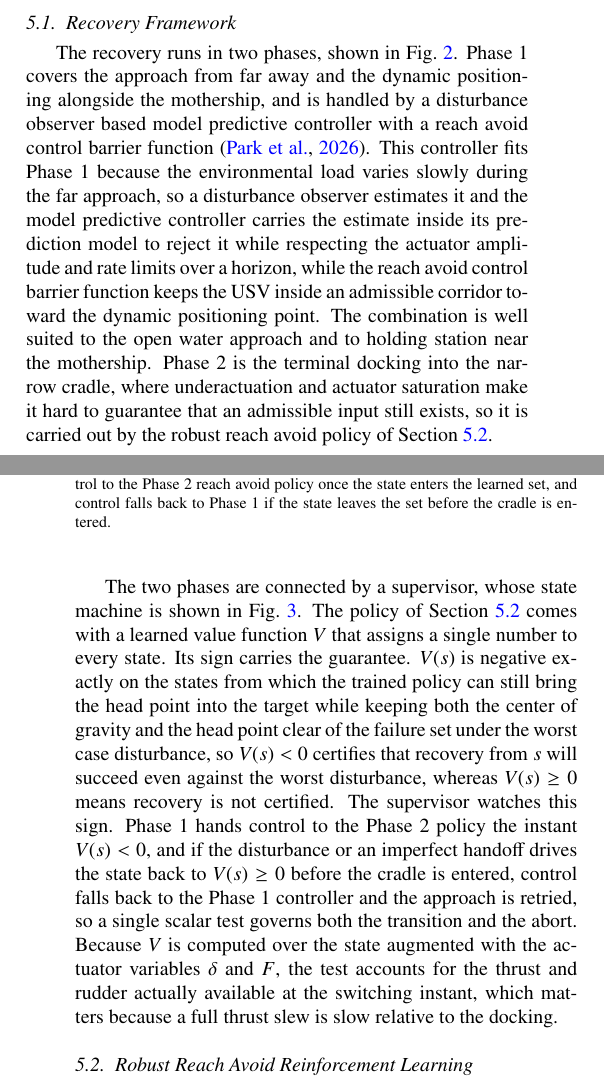
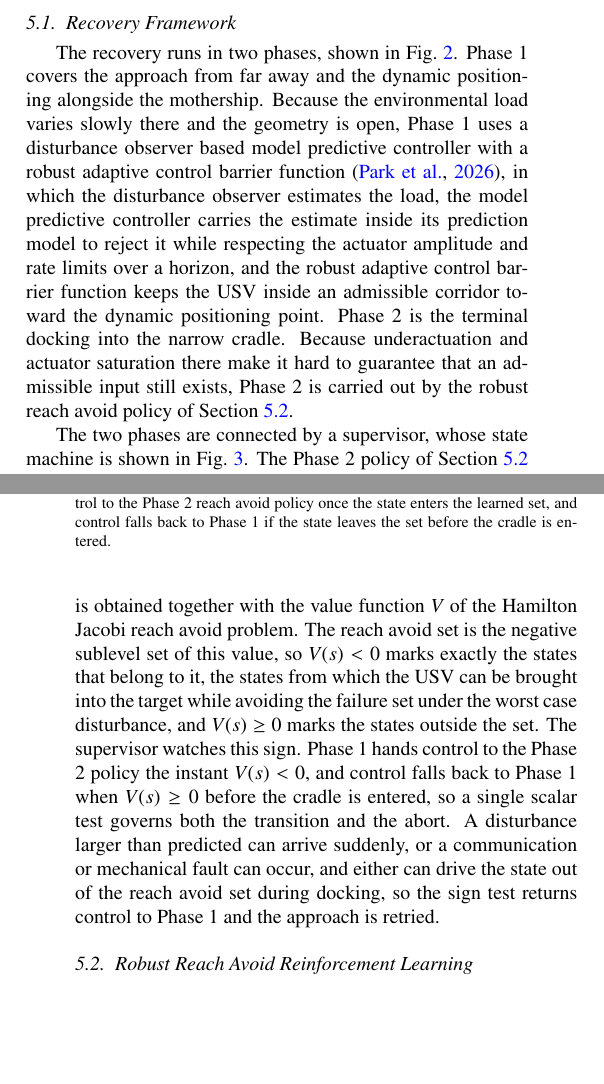
Before and after one commit to rapter-turtle/Reach-recovery-paper, a LaTeX paper (main.tex): two parts of the columns of pages 4 and 5 of 9, joined at a grey line, cut so that both start at the same text, the shorter picture padded with empty space. Compiled offline with pdfLaTeX.

Commit message:
Recovery Framework: robust adaptive CBF, phase-conditioned rationale, V as HJ reach avoid value, fault-based fallback
Co-Authored-By: Claude Opus 4.8 (1M context) <noreply@anthropic.com>

```diff
--- a/main.tex
+++ b/main.tex
@@ -157,9 +157,9 @@ The objective is to drive the USV so the head point reaches $\mathcal{T}$ while
 \end{figure}
 
 
-The recovery runs in two phases, shown in Fig.~\ref{fig_scenario}. Phase 1 covers the approach from far away and the dynamic positioning alongside the mothership, and is handled by a disturbance observer based model predictive controller with a reach avoid control barrier function \citep{park2026recovery}. This controller fits Phase 1 because the environmental load varies slowly during the far approach, so a disturbance observer estimates it and the model predictive controller carries the estimate inside its prediction model to reject it while respecting the actuator amplitude and rate limits over a horizon, while the reach avoid control barrier function keeps the USV inside an admissible corridor toward the dynamic positioning point. The combination is well suited to the open water approach and to holding station near the mothership. Phase 2 is the terminal docking into the narrow cradle, where underactuation and actuator saturation make it hard to guarantee that an admissible input still exists, so it is carried out by the robust reach avoid policy of Section~\ref{sec_rl}.
+The recovery runs in two phases, shown in Fig.~\ref{fig_scenario}. Phase 1 covers the approach from far away and the dynamic positioning alongside the mothership. Because the environmental load varies slowly there and the geometry is open, Phase 1 uses a disturbance observer based model predictive controller with a robust adaptive control barrier function \citep{park2026recovery}, in which the disturbance observer estimates the load, the model predictive controller carries the estimate inside its prediction model to reject it while respecting the actuator amplitude and rate limits over a horizon, and the robust adaptive control barrier function keeps the USV inside an admissible corridor toward the dynamic positioning point. Phase 2 is the terminal docking into the narrow cradle. Because underactuation and actuator saturation there make it hard to guarantee that an admissible input still exists, Phase 2 is carried out by the robust reach avoid policy of Section~\ref{sec_rl}.
 
-The two phases are connected by a supervisor, whose state machine is shown in Fig.~\ref{fig_flowchart}. The policy of Section~\ref{sec_rl} comes with a learned value function $V$ that assigns a single number to every state. Its sign carries the guarantee. $V(s)$ is negative exactly on the states from which the trained policy can still bring the head point into the target while keeping both the center of gravity and the head point clear of the failure set under the worst case disturbance, so $V(s)<0$ certifies that recovery from $s$ will succeed even against the worst disturbance, whereas $V(s)\ge 0$ means recovery is not certified. The supervisor watches this sign. Phase 1 hands control to the Phase 2 policy the instant $V(s)<0$, and if the disturbance or an imperfect handoff drives the state back to $V(s)\ge 0$ before the cradle is entered, control falls back to the Phase 1 controller and the approach is retried, so a single scalar test governs both the transition and the abort. Because $V$ is computed over the state augmented with the actuator variables $\delta$ and $F$, the test accounts for the thrust and rudder actually available at the switching instant, which matters because a full thrust slew is slow relative to the docking.
+The two phases are connected by a supervisor, whose state machine is shown in Fig.~\ref{fig_flowchart}. The Phase 2 policy of Section~\ref{sec_rl} is obtained together with the value function $V$ of the Hamilton Jacobi reach avoid problem. The reach avoid set is the negative sublevel set of this value, so $V(s)<0$ marks exactly the states that belong to it, the states from which the USV can be brought into the target while avoiding the failure set under the worst case disturbance, and $V(s)\ge 0$ marks the states outside the set. The supervisor watches this sign. Phase 1 hands control to the Phase 2 policy the instant $V(s)<0$, and control falls back to Phase 1 when $V(s)\ge 0$ before the cradle is entered, so a single scalar test governs both the transition and the abort. A disturbance larger than predicted can arrive suddenly, or a communication or mechanical fault can occur, and either can drive the state out of the reach avoid set during docking, so the sign test returns control to Phase 1 and the approach is retried.
 
 \subsection{Robust Reach Avoid Reinforcement Learning}\label{sec_rl}
 Hamilton Jacobi reachability analyses a dynamical system through a two player differential game. A control input drives the state while a bounded disturbance opposes it, and a value function is assigned to every state so that a set of interest becomes a sublevel set of that value \citep{mitchell2005time, bansal2017hamilton, lygeros2004reachability}. In the avoidance problem the backward reachable tube collects the states from which the disturbance can force the system into a failure set within the horizon, and the value is the outcome of the game in which the control minimises and the disturbance maximises. The safe set is then the region where the value stays nonnegative, and any control that keeps the value nonnegative renders it invariant. This certifies safety but says nothing about attaining a goal, which is why an avoidance only formulation is not enough for docking, where entry into the cradle is the mission.
```
